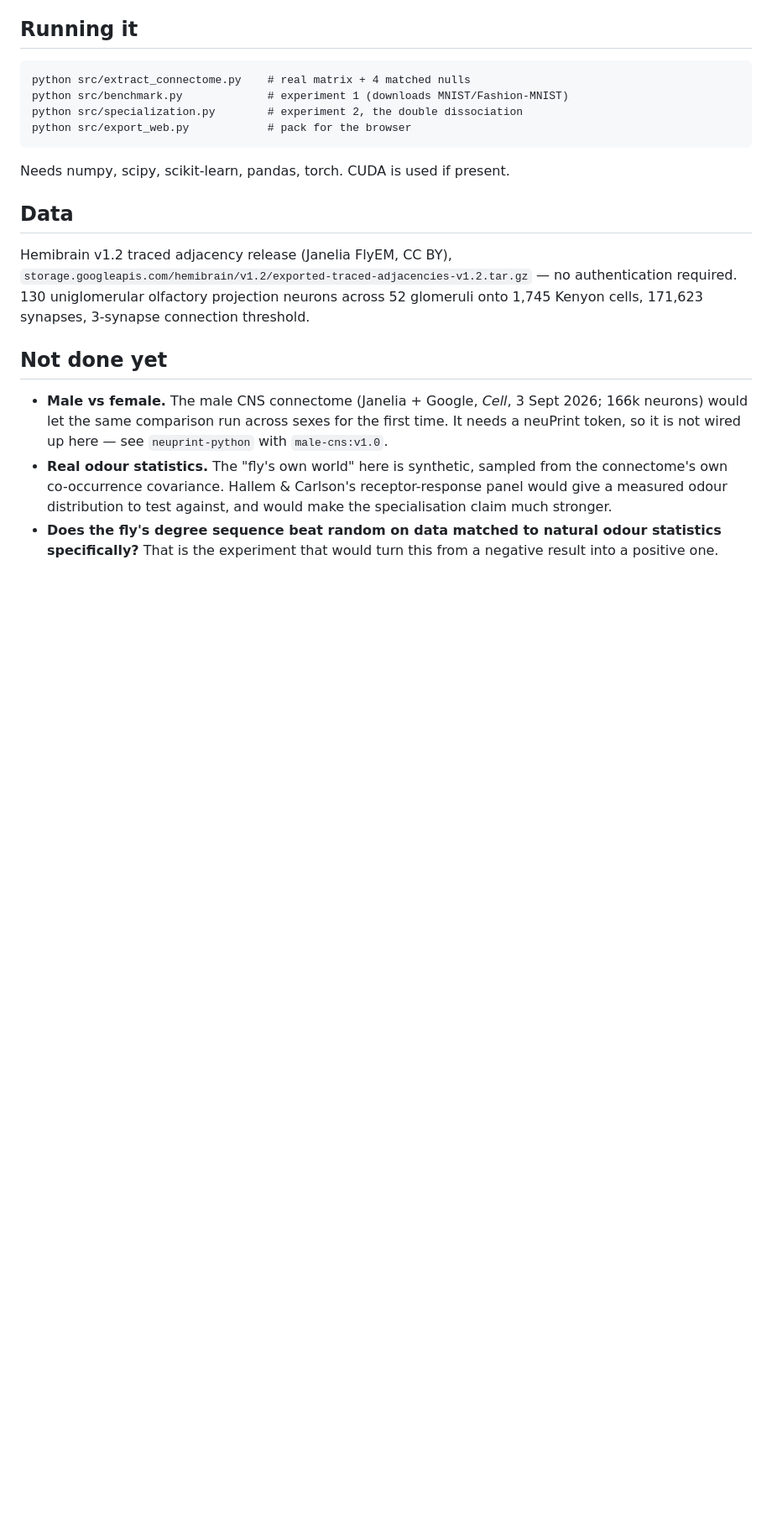
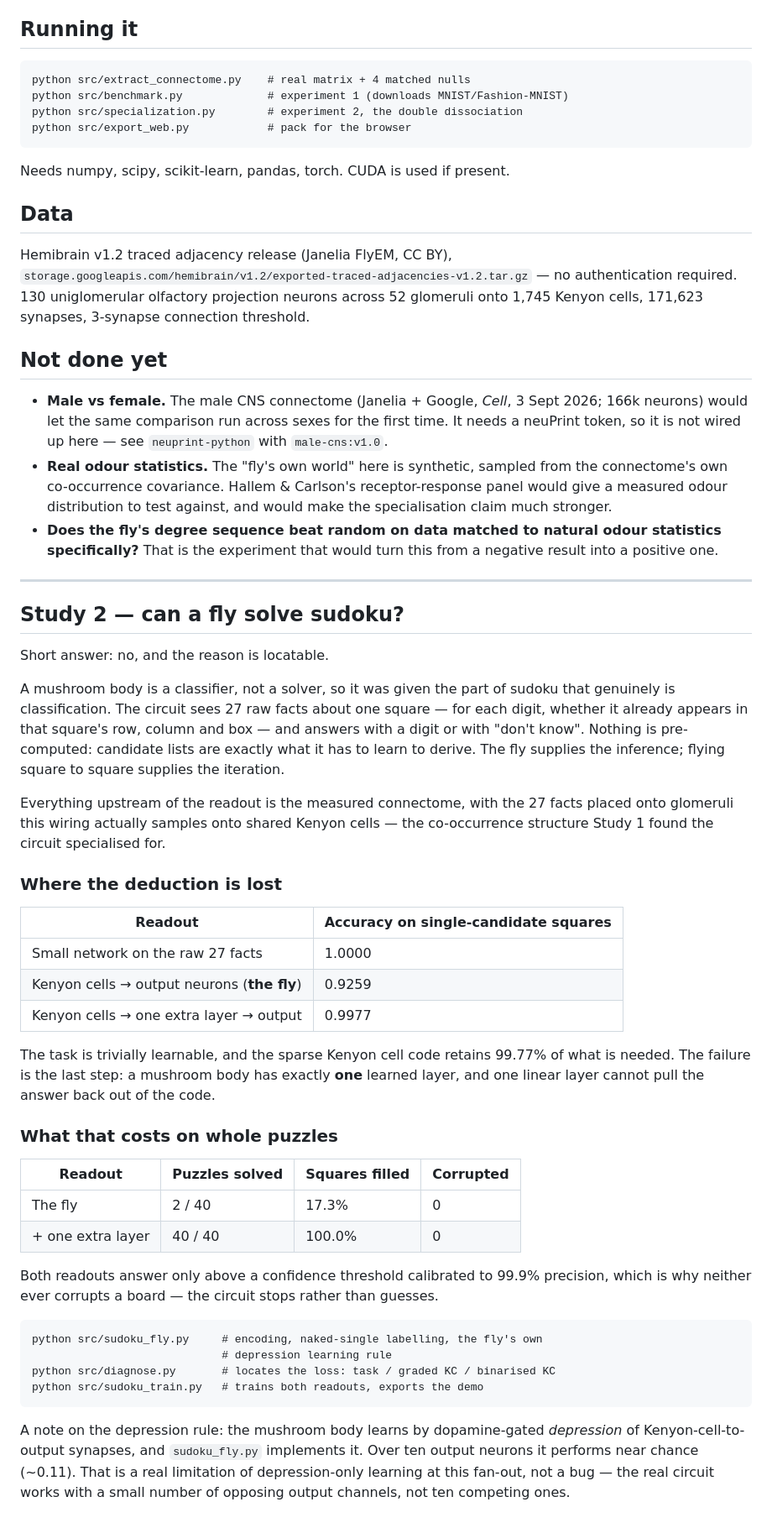
Before and after one commit to realgauravvyas/flys-hash-function, a Markdown page: README.md, the part around one of its changes. Shown at 84% size. Drawn GitHub-style; blank space fills up the shorter version.

Commit message:
Document both studies and link the live demos
Co-Authored-By: Claude Opus 5 <noreply@anthropic.com>

````diff
--- a/README.md
+++ b/README.md
@@ -83,3 +94,59 @@ connection threshold.
 - **Does the fly's degree sequence beat random on data matched to natural
   odour statistics specifically?** That is the experiment that would turn this
   from a negative result into a positive one.
+
+
+---
+
+## Study 2 — can a fly solve sudoku?
+
+Short answer: no, and the reason is locatable.
+
+A mushroom body is a classifier, not a solver, so it was given the part of
+sudoku that genuinely is classification. The circuit sees 27 raw facts about
+one square — for each digit, whether it already appears in that square's row,
+column and box — and answers with a digit or with "don't know". Nothing is
+pre-computed: candidate lists are exactly what it has to learn to derive. The
+fly supplies the inference; flying square to square supplies the iteration.
+
+Everything upstream of the readout is the measured connectome, with the 27
+facts placed onto glomeruli this wiring actually samples onto shared Kenyon
+cells — the co-occurrence structure Study 1 found the circuit specialised for.
+
+### Where the deduction is lost
+
+| Readout | Accuracy on single-candidate squares |
+|---|---|
+| Small network on the raw 27 facts | 1.0000 |
+| Kenyon cells → output neurons (**the fly**) | 0.9259 |
+| Kenyon cells → one extra layer → output | 0.9977 |
+
+The task is trivially learnable, and the sparse Kenyon cell code retains
+99.77% of what is needed. The failure is the last step: a mushroom body has
+exactly **one** learned layer, and one linear layer cannot pull the answer
+back out of the code.
+
+### What that costs on whole puzzles
+
+| Readout | Puzzles solved | Squares filled | Corrupted |
+|---|---|---|---|
+| The fly | 2 / 40 | 17.3% | 0 |
+| + one extra layer | 40 / 40 | 100.0% | 0 |
+
+Both readouts answer only above a confidence threshold calibrated to 99.9%
+precision, which is why neither ever corrupts a board — the circuit stops
+rather than guesses.
+
+```
+python src/sudoku_fly.py     # encoding, naked-single labelling, the fly's own
+                             # depression learning rule
+python src/diagnose.py       # locates the loss: task / graded KC / binarised KC
+python src/sudoku_train.py   # trains both readouts, exports the demo
+```
+
+A note on the depression rule: the mushroom body learns by dopamine-gated
+*depression* of Kenyon-cell-to-output synapses, and `sudoku_fly.py` implements
+it. Over ten output neurons it performs near chance (~0.11). That is a real
+limitation of depression-only learning at this fan-out, not a bug — the real
+circuit works with a small number of opposing output channels, not ten
+competing ones.
````
Also changed, not shown: other parts of README.md (+11 -0 lines).
